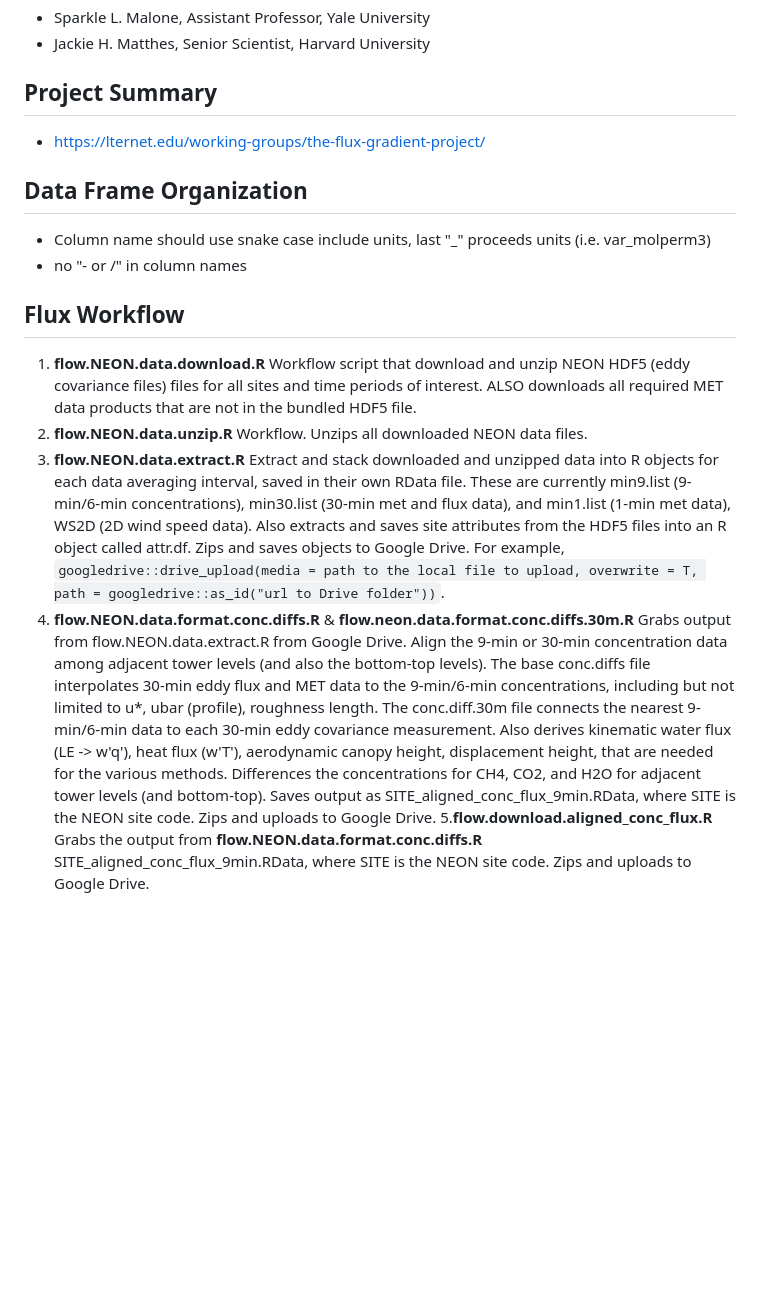
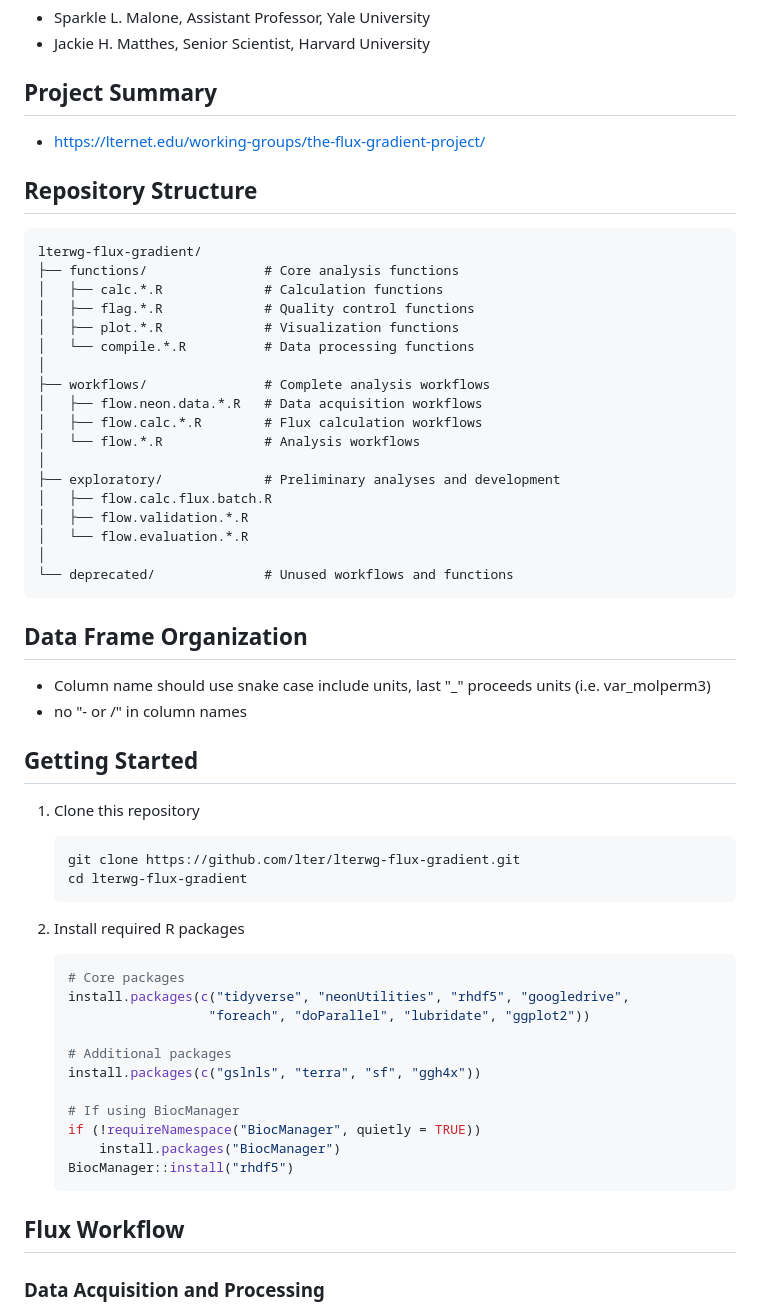
Before and after one commit to lter/lterwg-flux-gradient, a Markdown page: README.md, the part around one of its changes. GitHub-like rendering; blank space fills up the shorter version.

````diff
--- a/README.md
+++ b/README.md
@@ -10,15 +10,57 @@
 
 - https://lternet.edu/working-groups/the-flux-gradient-project/
 
+## Repository Structure
+
+```
+lterwg-flux-gradient/
+├── functions/               # Core analysis functions
+│   ├── calc.*.R             # Calculation functions
+│   ├── flag.*.R             # Quality control functions
+│   ├── plot.*.R             # Visualization functions
+│   └── compile.*.R          # Data processing functions
+│
+├── workflows/               # Complete analysis workflows
+│   ├── flow.neon.data.*.R   # Data acquisition workflows
+│   ├── flow.calc.*.R        # Flux calculation workflows
+│   └── flow.*.R             # Analysis workflows
+│
+├── exploratory/             # Preliminary analyses and development
+│   ├── flow.calc.flux.batch.R
+│   ├── flow.validation.*.R
+│   └── flow.evaluation.*.R
+│
+└── deprecated/              # Unused workflows and functions
+```
+
 ## Data Frame Organization
 - Column name should use snake case include units, last "_" proceeds units (i.e. var_molperm3)
 - no "- or /" in column names
 
+## Getting Started
+
+1. Clone this repository
+   ```bash
+   git clone https://github.com/lter/lterwg-flux-gradient.git
+   cd lterwg-flux-gradient
+   ```
+
+2. Install required R packages
+   ```r
+   # Core packages
+   install.packages(c("tidyverse", "neonUtilities", "rhdf5", "googledrive",
+                     "foreach", "doParallel", "lubridate", "ggplot2"))
+
+   # Additional packages
+   install.packages(c("gslnls", "terra", "sf", "ggh4x"))
+
+   # If using BiocManager
+   if (!requireNamespace("BiocManager", quietly = TRUE))
+       install.packages("BiocManager")
+   BiocManager::install("rhdf5")
+   ```
+
 ## Flux Workflow
 
-1. **flow.NEON.data.download.R** Workflow script that download and unzip NEON HDF5 (eddy covariance files) files for all sites and time periods of interest. ALSO downloads all required MET data products that are not in the bundled HDF5 file.
-2. **flow.NEON.data.unzip.R** Workflow. Unzips all downloaded NEON data files.
-3. **flow.NEON.data.extract.R** Extract and stack downloaded and unzipped data into R objects for each data averaging interval, saved in their own RData file. These are currently min9.list (9-min/6-min concentrations), min30.list (30-min met and flux data), and min1.list (1-min met data), WS2D (2D wind speed data). Also extracts and saves site attributes from the HDF5 files into an R object called attr.df. Zips and saves objects to Google Drive. For example, `googledrive::drive_upload(media = path to the local file to upload, overwrite = T, path = googledrive::as_id("url to Drive folder"))`.
-4. **flow.NEON.data.format.conc.diffs.R** & **flow.neon.data.format.conc.diffs.30m.R** Grabs output from flow.NEON.data.extract.R from Google Drive. Align the 9-min or 30-min concentration data among adjacent tower levels (and also the bottom-top levels). The base conc.diffs file interpolates 30-min eddy flux and MET data to the 9-min/6-min concentrations, including but not limited to u*, ubar (profile), roughness length. The conc.diff.30m file connects the nearest 9-min/6-min data to each 30-min eddy covariance measurement. Also derives kinematic water flux (LE -> w'q'), heat flux (w'T'), aerodynamic canopy height, displacement height, that are needed for the various methods.  Differences the concentrations for CH4, CO2, and H2O for adjacent tower levels (and bottom-top). Saves output as SITE_aligned_conc_flux_9min.RData, where SITE is the NEON site code. Zips and uploads to Google Drive.
-5.**flow.download.aligned_conc_flux.R** Grabs the output from **flow.NEON.data.format.conc.diffs.R** SITE_aligned_conc_flux_9min.RData, where SITE is the NEON site code. Zips and uploads to Google Drive.
+### Data Acquisition and Processing
 
````
Also changed, not shown: other parts of README.md (+70 -10 lines).
